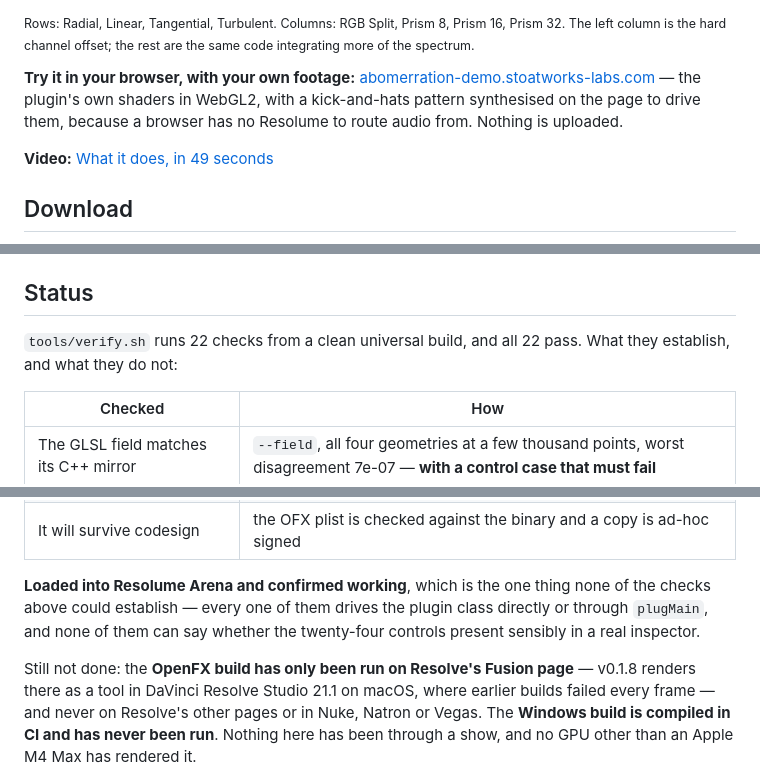
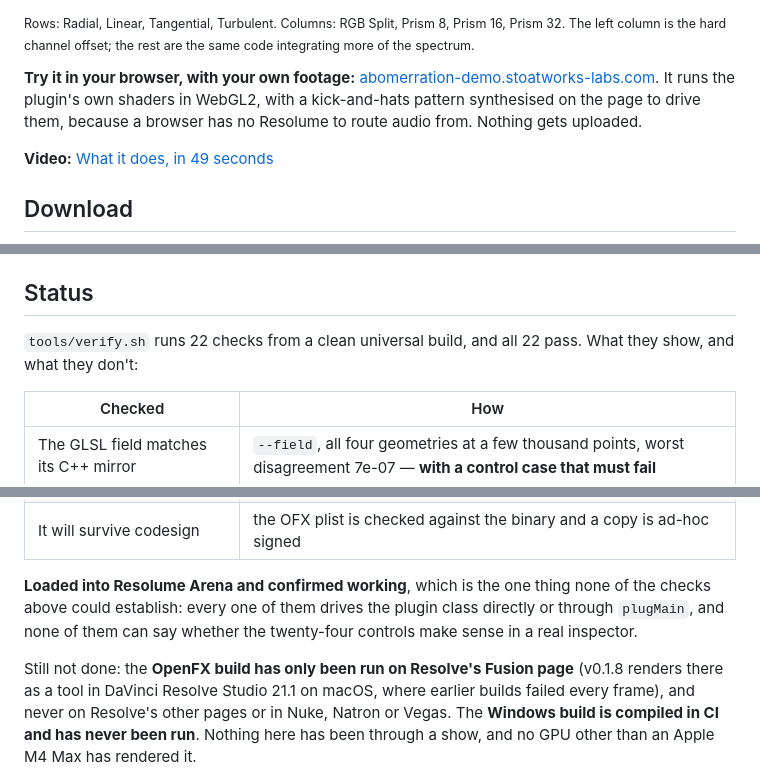
Before and after one commit to stoatworks-labs/abomerration, a Markdown page: README.md, 3 parts joined by grey strips. Rendered like a GitHub page.

```diff
--- a/README.md
+++ b/README.md
@@ -34,10 +34,10 @@ Prism 16, Prism 32. The left column is the hard channel offset; the rest are the
 same code integrating more of the spectrum.</sub>
 
 **Try it in your browser, with your own footage:**
-[abomerration-demo.stoatworks-labs.com](https://abomerration-demo.stoatworks-labs.com)
-— the plugin's own shaders in WebGL2, with a kick-and-hats pattern synthesised on
-the page to drive them, because a browser has no Resolume to route audio from.
-Nothing is uploaded.
+[abomerration-demo.stoatworks-labs.com](https://abomerration-demo.stoatworks-labs.com).
+It runs the plugin's own shaders in WebGL2, with a kick-and-hats pattern synthesised
+on the page to drive them, because a browser has no Resolume to route audio from.
+Nothing gets uploaded.
 
 **Video:** [What it does, in 49 seconds](https://www.youtube.com/watch?v=l49OH5N5KUI)
 
@@ -172,7 +172,7 @@ macOS builds universal by default. `-DBUILD_OFX=OFF` skips the OpenFX target.
 ## Status
 
 `tools/verify.sh` runs 22 checks from a clean universal build, and all 22 pass.
-What they establish, and what they do not:
+What they show, and what they don't:
 
 | Checked | How |
 | --- | --- |
@@ -187,13 +187,13 @@ What they establish, and what they do not:
 | It will survive codesign | the OFX plist is checked against the binary and a copy is ad-hoc signed |
 
 **Loaded into Resolume Arena and confirmed working**, which is the one thing none
-of the checks above could establish — every one of them drives the plugin class
+of the checks above could establish: every one of them drives the plugin class
 directly or through `plugMain`, and none of them can say whether the twenty-four
-controls present sensibly in a real inspector.
+controls make sense in a real inspector.
 
-Still not done: the **OpenFX build has only been run on Resolve's Fusion page** —
-v0.1.8 renders there as a tool in DaVinci Resolve Studio 21.1 on macOS, where
-earlier builds failed every frame — and never on Resolve's other pages or in Nuke,
+Still not done: the **OpenFX build has only been run on Resolve's Fusion page**
+(v0.1.8 renders there as a tool in DaVinci Resolve Studio 21.1 on macOS, where
+earlier builds failed every frame), and never on Resolve's other pages or in Nuke,
 Natron or Vegas. The **Windows build is compiled in CI and has never been run**.
 Nothing here has been through a show, and no GPU other than an Apple M4 Max has
 rendered it.
```
Also changed, not shown: other parts of README.md (+20 -20 lines), docs/USER-GUIDE.md (+34 -32 lines).
